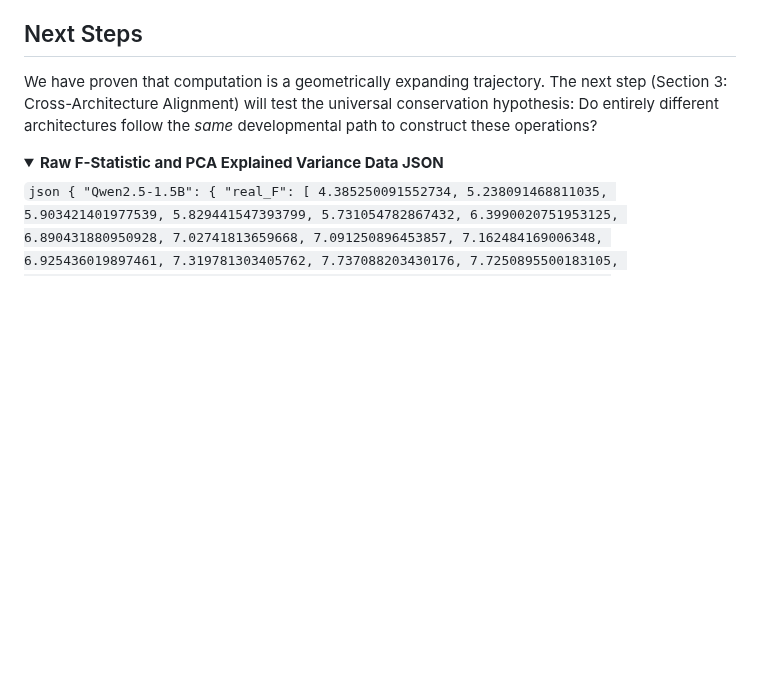
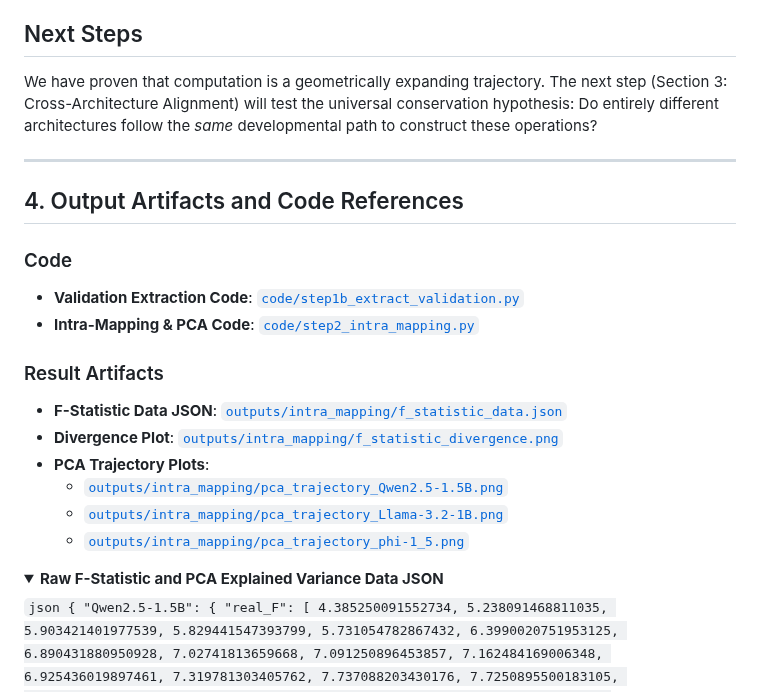
Before and after one commit to skhavin/attentionheadgenome, a Markdown page: isa-trajectory/outputs/SECTION2_REPORT.md, the part around the change. Drawn GitHub-style; folded sections open; blank space fills up the shorter version.

Commit message:
docs: add artifacts and code references to Section 2 report

```diff
--- a/isa-trajectory/outputs/SECTION2_REPORT.md
+++ b/isa-trajectory/outputs/SECTION2_REPORT.md
@@ -43,6 +43,22 @@ The plots clearly visualize the "Trunk vs Branch" hypothesis quantified by the F
 
 ## Next Steps
 We have proven that computation is a geometrically expanding trajectory. The next step (Section 3: Cross-Architecture Alignment) will test the universal conservation hypothesis: Do entirely different architectures follow the *same* developmental path to construct these operations?
+
+---
+
+## 4. Output Artifacts and Code References
+
+### Code
+- **Validation Extraction Code**: [`code/step1b_extract_validation.py`](../code/step1b_extract_validation.py)
+- **Intra-Mapping & PCA Code**: [`code/step2_intra_mapping.py`](../code/step2_intra_mapping.py)
+
+### Result Artifacts
+- **F-Statistic Data JSON**: [`outputs/intra_mapping/f_statistic_data.json`](intra_mapping/f_statistic_data.json)
+- **Divergence Plot**: [`outputs/intra_mapping/f_statistic_divergence.png`](intra_mapping/f_statistic_divergence.png)
+- **PCA Trajectory Plots**:
+  - [`outputs/intra_mapping/pca_trajectory_Qwen2.5-1.5B.png`](intra_mapping/pca_trajectory_Qwen2.5-1.5B.png)
+  - [`outputs/intra_mapping/pca_trajectory_Llama-3.2-1B.png`](intra_mapping/pca_trajectory_Llama-3.2-1B.png)
+  - [`outputs/intra_mapping/pca_trajectory_phi-1_5.png`](intra_mapping/pca_trajectory_phi-1_5.png)
 
 <details>
 <summary><b>Raw F-Statistic and PCA Explained Variance Data JSON</b></summary>
```
